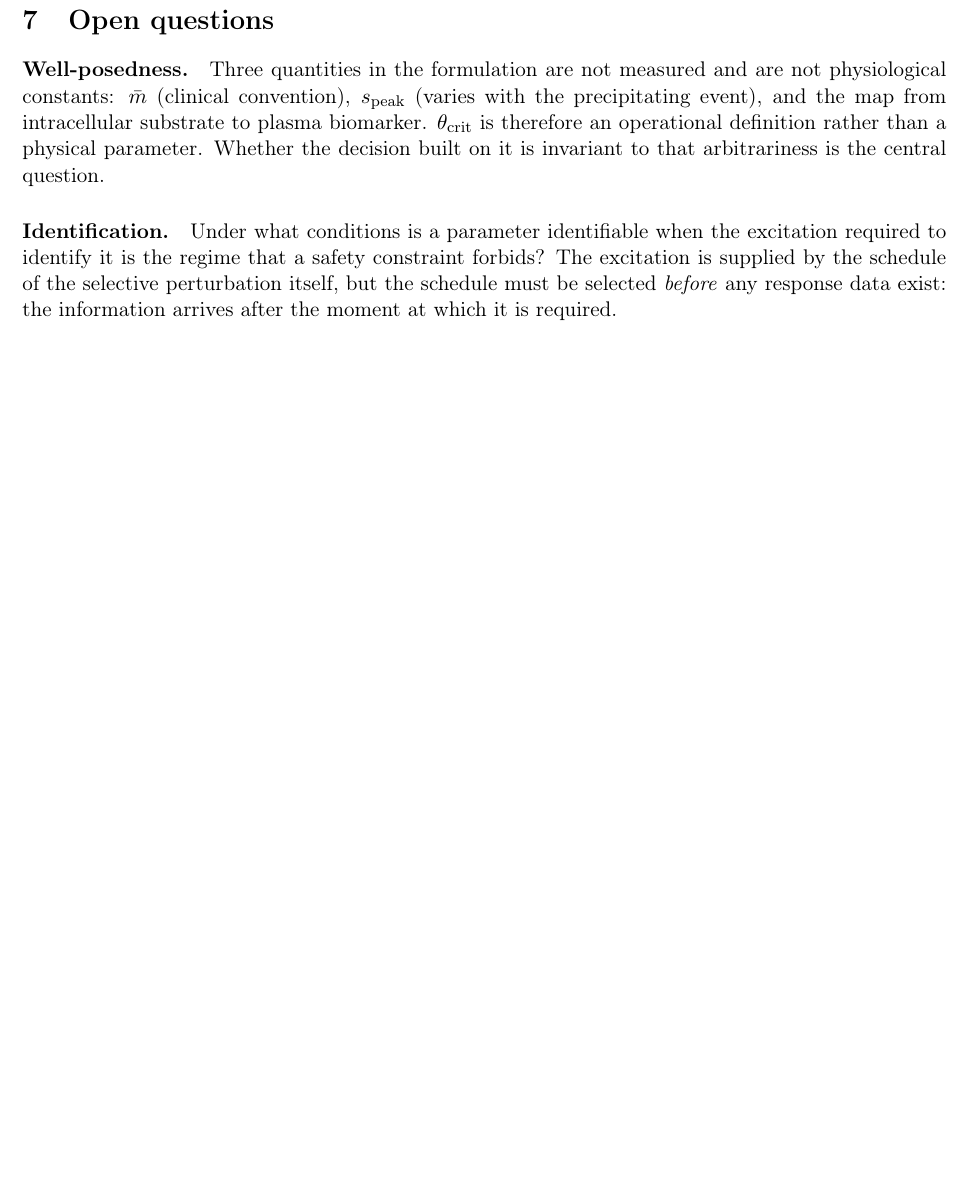
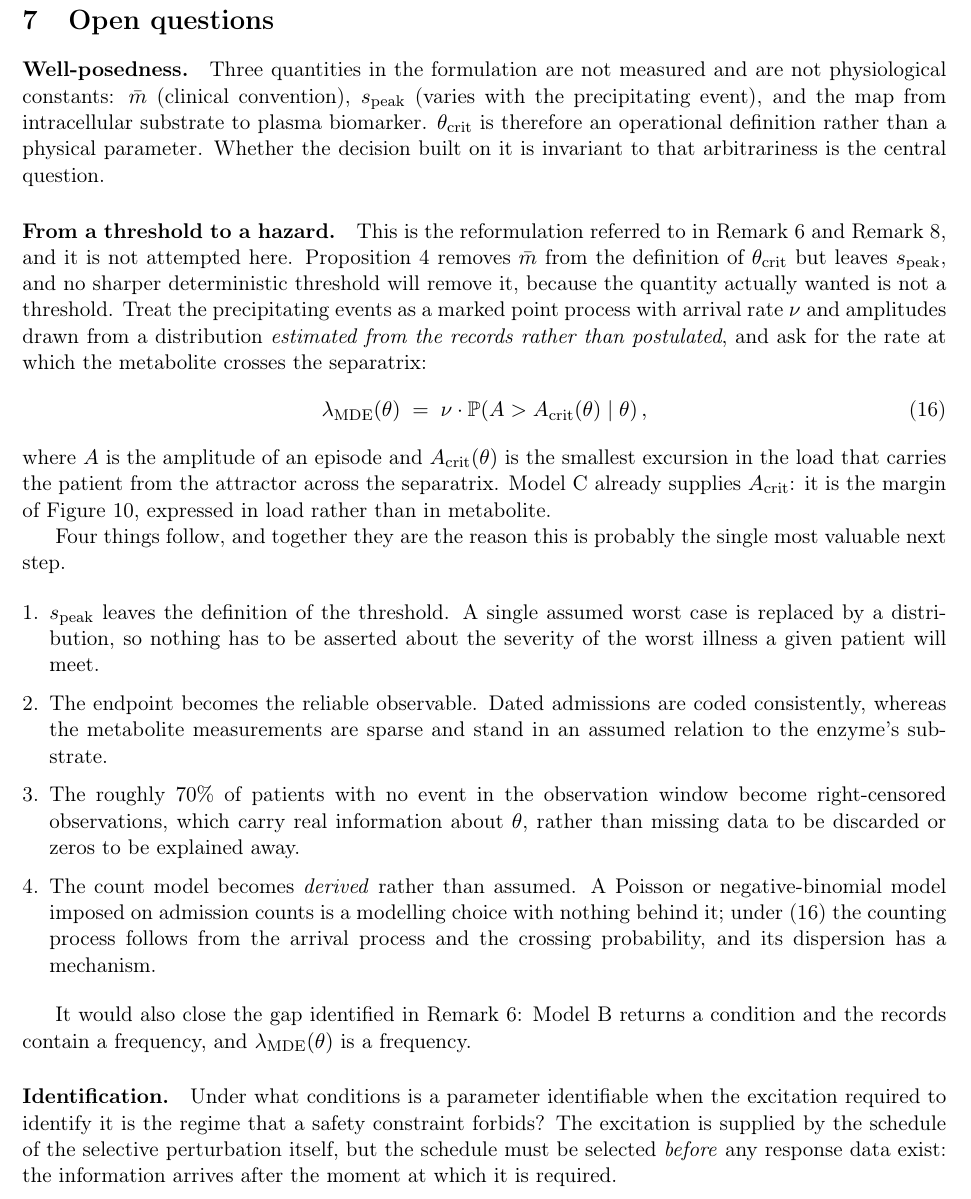
Before and after one commit to guidoputignano/pa-mrna-identifiability, a LaTeX paper (paper/main.tex, which reads paper/sections/07_open.tex): part of page 20 of 20 before the commit and part of page 20 of 21 after it, cut so that both start at the same text, the shorter picture padded with empty space. Compiled offline with pdfLaTeX.

Commit message:
Document the first-passage reformulation, without implementing it
Open item 2 was a paragraph saying the crisis should be treated as a
first-passage problem. It now carries the concrete structure:

    lambda_MDE(theta) = nu * P(episode amplitude > critical amplitude | theta)

with nu the arrival rate of precipitating events and the amplitude
distribution estimated from the records rather than postulated. The critical
amplitude is not a new unknown: it is the margin already computed in
fig_C5_margin, expressed in load rather than in metabolite.

Four consequences, spelled out in the README and in section 7:
  - s_peak leaves the definition of the threshold, replaced by a
    distribution, so nothing has to be asserted about the worst illness a
    given patient will meet
  - the endpoint becomes dated admissions, which are coded consistently,
    instead of sparse metabolites whose relation to the enzyme's substrate is
    itself an assumption
  - the ~70% of patients with no event become right-censored observations
    carrying information about theta, not missing data
  - the count model becomes derived rather than assumed: the counting process
    follows from the arrival process and the crossing probability, and its
    overdispersion has a mechanism behind it

It also closes the gap left by Model B, which returns a condition while the
records contain a frequency. lambda_MDE(theta) is a frequency.

Nothing is implemented. This commit is documentation, and the section 7
paragraph is what the forward references in the Model B and Model C remarks
point at.

Co-Authored-By: Claude Opus 5 <noreply@anthropic.com>
Claude-Session: https://claude.ai/code/session_01W8RBeSAi1PgSUwVxTn8f2V

```diff
--- a/paper/sections/07_open.tex
+++ b/paper/sections/07_open.tex
@@ -6,6 +6,47 @@ not physiological constants: $\bar m$ (clinical convention), $\spk$ (varies with
 precipitating event), and the map from intracellular substrate to plasma biomarker. $\thc$
 is therefore an operational definition rather than a physical parameter. Whether the
 decision built on it is invariant to that arbitrariness is the central question.
+
+\paragraph{From a threshold to a hazard.} This is the reformulation referred to in
+Remark~\ref{rem:condition_not_frequency} and Remark~\ref{rem:intrinsic_limit}, and it is
+not attempted here. Proposition~\ref{prop:intrinsic} removes $\bar m$ from the definition
+of $\thc$ but leaves $\spk$, and no sharper deterministic threshold will remove it, because
+the quantity actually wanted is not a threshold. Treat the precipitating events as a marked
+point process with arrival rate $\nu$ and amplitudes drawn from a distribution
+\emph{estimated from the records rather than postulated}, and ask for the rate at which the
+metabolite crosses the separatrix:
+\begin{equation}
+\lambda_{\mathrm{MDE}}(\theta) \;=\; \nu \cdot
+\mathbb{P}\!\left(A > A_{\mathrm{crit}}(\theta) \mid \theta \right),
+\label{eq:hazard}
+\end{equation}
+where $A$ is the amplitude of an episode and $A_{\mathrm{crit}}(\theta)$ is the smallest
+excursion in the load that carries the patient from the attractor across the separatrix.
+Model C already supplies $A_{\mathrm{crit}}$: it is the margin of Figure~\ref{fig:C5},
+expressed in load rather than in metabolite.
+
+Four things follow, and together they are the reason this is probably the single most
+valuable next step.
+
+\begin{enumerate}[leftmargin=*, itemsep=2pt]
+\item $\spk$ leaves the definition of the threshold. A single assumed worst case is
+      replaced by a distribution, so nothing has to be asserted about the severity of the
+      worst illness a given patient will meet.
+\item The endpoint becomes the reliable observable. Dated admissions are coded
+      consistently, whereas the metabolite measurements are sparse and stand in an assumed
+      relation to the enzyme's substrate.
+\item The roughly $70\%$ of patients with no event in the observation window become
+      right-censored observations, which carry real information about $\theta$, rather than
+      missing data to be discarded or zeros to be explained away.
+\item The count model becomes \emph{derived} rather than assumed. A Poisson or
+      negative-binomial model imposed on admission counts is a modelling choice with
+      nothing behind it; under \eqref{eq:hazard} the counting process follows from the
+      arrival process and the crossing probability, and its dispersion has a mechanism.
+\end{enumerate}
+
+It would also close the gap identified in Remark~\ref{rem:condition_not_frequency}: Model B
+returns a condition and the records contain a frequency, and
+$\lambda_{\mathrm{MDE}}(\theta)$ is a frequency.
 
 \paragraph{Identification.} Under what conditions is a parameter identifiable when the
 excitation required to identify it is the regime that a safety constraint forbids? The
```
Also changed, not shown: README.md, paper/main.pdf, results/figures/fig_A1_channels.pdf, results/figures/fig_A2_conditioning.pdf, results/figures/fig_A3_indistinguishable.pdf, results/figures/fig_A4_population.pdf, results/figures/fig_A5_load_error.pdf, results/figures/fig_B1_ceiling.pdf, results/figures/fig_B2_bifurcation.pdf, results/figures/fig_B3_thetacrit.pdf, results/figures/fig_B4_cost.pdf, results/figures/fig_C1_phaseline.pdf, results/figures/fig_C2_fold.pdf, results/figures/fig_C3_timeseries.pdf, 2 more files.
